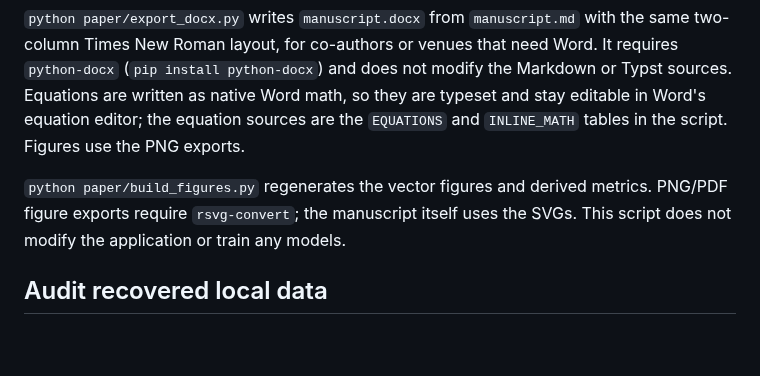
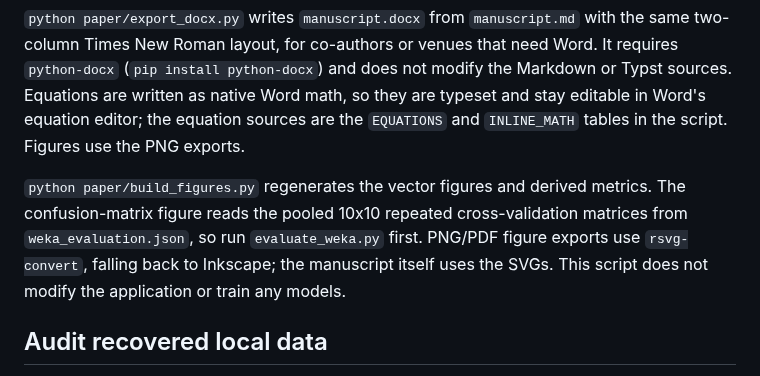
Before and after one commit to YoyoJesus/SCI-Lab-BadgeSoftware, a Markdown page: paper/README.md, the part around the change. GitHub-like rendering; blank space fills up the shorter version.

```diff
--- a/paper/README.md
+++ b/paper/README.md
@@ -28,7 +28,7 @@ The manuscript is a venue-neutral feasibility study. Recovered local inputs repr
 
 `python paper/export_docx.py` writes `manuscript.docx` from `manuscript.md` with the same two-column Times New Roman layout, for co-authors or venues that need Word. It requires `python-docx` (`pip install python-docx`) and does not modify the Markdown or Typst sources. Equations are written as native Word math, so they are typeset and stay editable in Word's equation editor; the equation sources are the `EQUATIONS` and `INLINE_MATH` tables in the script. Figures use the PNG exports.
 
-`python paper/build_figures.py` regenerates the vector figures and derived metrics. PNG/PDF figure exports require `rsvg-convert`; the manuscript itself uses the SVGs. This script does not modify the application or train any models.
+`python paper/build_figures.py` regenerates the vector figures and derived metrics. The confusion-matrix figure reads the pooled 10x10 repeated cross-validation matrices from `weka_evaluation.json`, so run `evaluate_weka.py` first. PNG/PDF figure exports use `rsvg-convert`, falling back to Inkscape; the manuscript itself uses the SVGs. This script does not modify the application or train any models.
 
 ## Audit recovered local data
 
```
Also changed, not shown: paper/author_notes.md (+1 -1 lines), paper/manuscript.md (+13 -7 lines), paper/figures/confusion_matrices.png, 8 other files.
